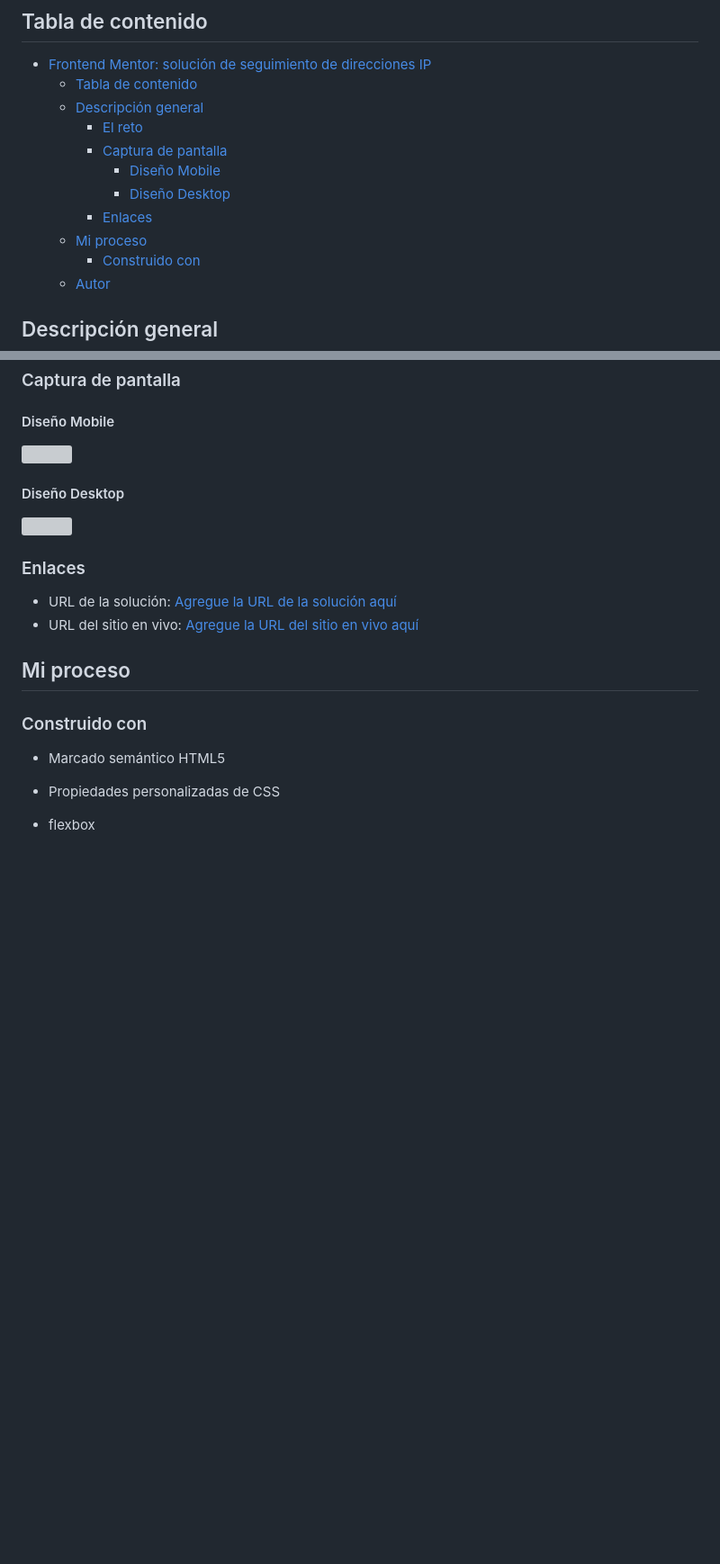
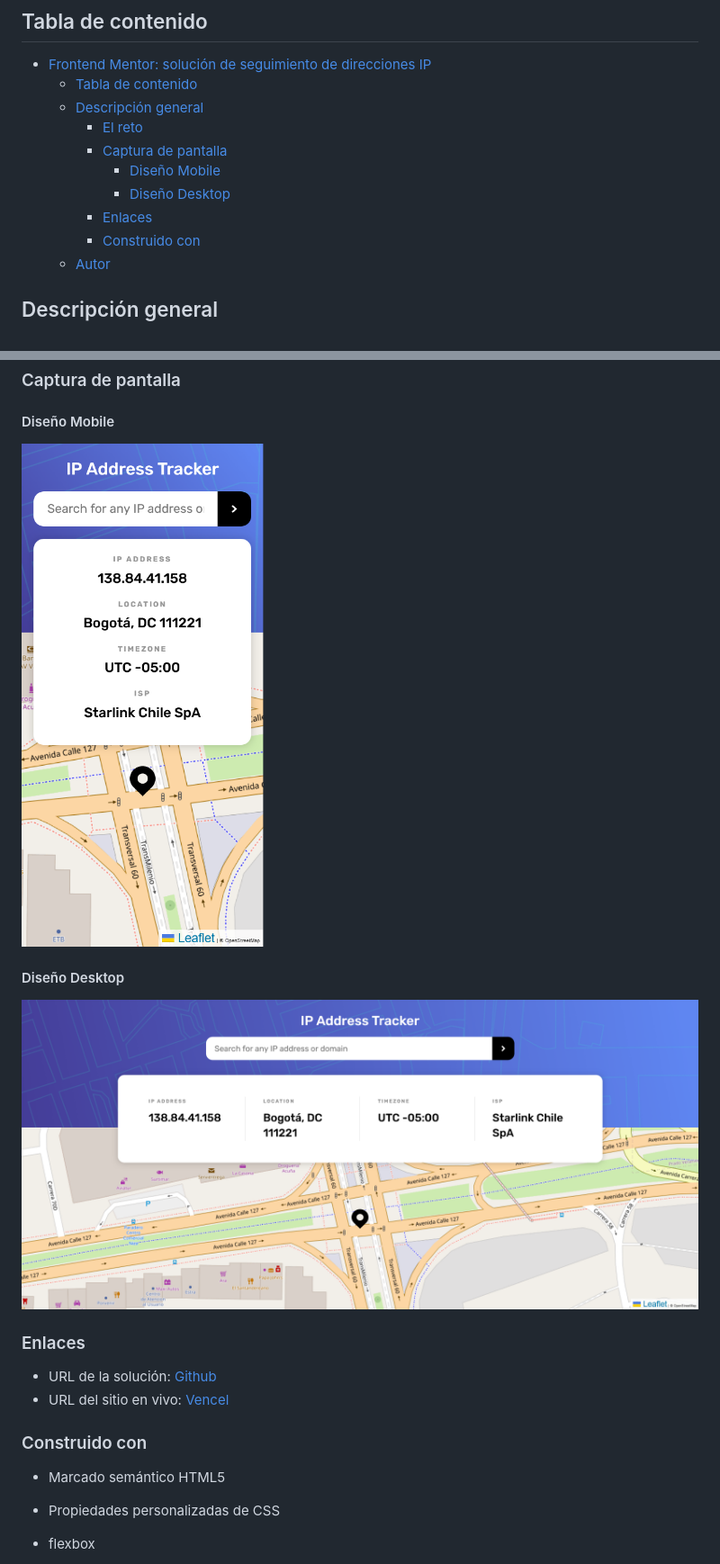
Before and after one commit to jean266/address-ip, a Markdown page: README.md, 2 parts joined by grey strips. Shown: that part at 90% size. GitHub-like rendering; pictures changed too: screenshot-desktop.png (added), screenshot-mobile.png (added); blank space fills up the shorter version; grey boxes are pictures that could not be loaded.

```diff
--- a/README.md
+++ b/README.md
@@ -12,7 +12,6 @@ Esta es una solución al [desafío del seguimiento de direcciones IP en Frontend
       - [Diseño Mobile](#diseño-mobile)
       - [Diseño Desktop](#diseño-desktop)
     - [Enlaces](#enlaces)
-  - [Mi proceso](#mi-proceso)
     - [Construido con](#construido-con)
   - [Autor](#autor)
 
@@ -30,17 +29,15 @@ Los usuarios deberían poder:
 ### Captura de pantalla
 
 #### Diseño Mobile
-![](./screenshot-mobile.js.png)
+![](./screenshot-mobile.png)
 
 #### Diseño Desktop
 ![](./screenshot-desktop.png)
 
 ### Enlaces
 
-- URL de la solución: [Agregue la URL de la solución aquí](https://your-solution-url.com)
-- URL del sitio en vivo: [Agregue la URL del sitio en vivo aquí](https://your-live-site-url.com)
-
-## Mi proceso
+- URL de la solución: [Github](https://github.com/jean266/address-ip)
+- URL del sitio en vivo: [Vencel](https://address-ip.vercel.app/)
 
 ### Construido con
 
```
